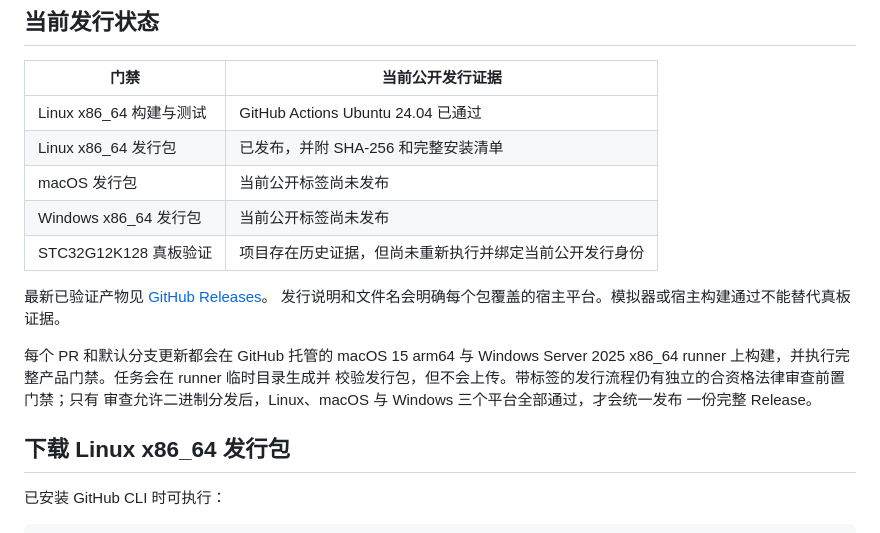
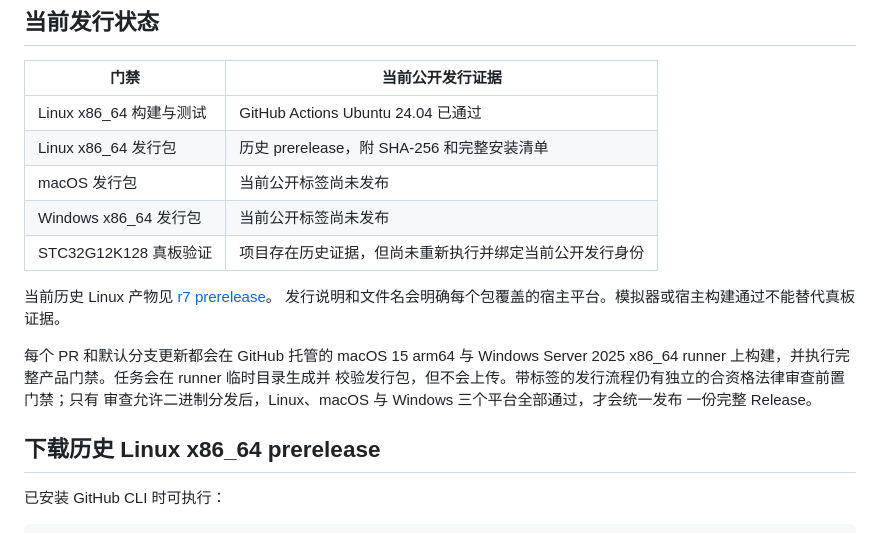
Before and after one commit to erhao007/sdcc-upstream, a Markdown page: README.zh-CN.md, the part around the change. GitHub-like rendering.

```diff
--- a/README.zh-CN.md
+++ b/README.zh-CN.md
@@ -19,13 +19,13 @@ STC32G12K128 单片机提供原生 C 编译器、汇编器、链接器、模拟
 | 门禁 | 当前公开发行证据 |
 | --- | --- |
 | Linux x86_64 构建与测试 | GitHub Actions Ubuntu 24.04 已通过 |
-| Linux x86_64 发行包 | 已发布，并附 SHA-256 和完整安装清单 |
+| Linux x86_64 发行包 | 历史 prerelease，附 SHA-256 和完整安装清单 |
 | macOS 发行包 | 当前公开标签尚未发布 |
 | Windows x86_64 发行包 | 当前公开标签尚未发布 |
 | STC32G12K128 真板验证 | 项目存在历史证据，但尚未重新执行并绑定当前公开发行身份 |
 
-最新已验证产物见
-[GitHub Releases](https://github.com/erhao007/sdcc-upstream/releases/latest)。
+当前历史 Linux 产物见
+[r7 prerelease](https://github.com/erhao007/sdcc-upstream/releases/tag/stc32-mt3-support-20260830-r7)。
 发行说明和文件名会明确每个包覆盖的宿主平台。模拟器或宿主构建通过不能替代真板证据。
 
 每个 PR 和默认分支更新都会在 GitHub 托管的 macOS 15 arm64 与 Windows Server
@@ -34,7 +34,7 @@ STC32G12K128 单片机提供原生 C 编译器、汇编器、链接器、模拟
 审查允许二进制分发后，Linux、macOS 与 Windows 三个平台全部通过，才会统一发布
 一份完整 Release。
 
-## 下载 Linux x86_64 发行包
+## 下载历史 Linux x86_64 prerelease
 
 已安装 GitHub CLI 时可执行：
 
```
Also changed, not shown: README.md (+4 -4 lines).
